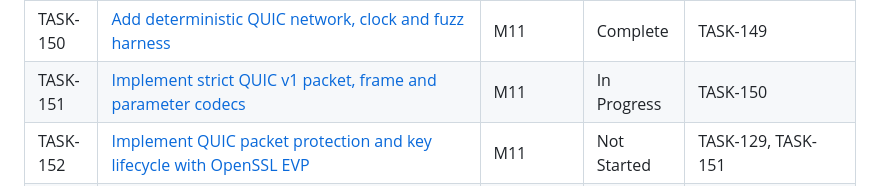
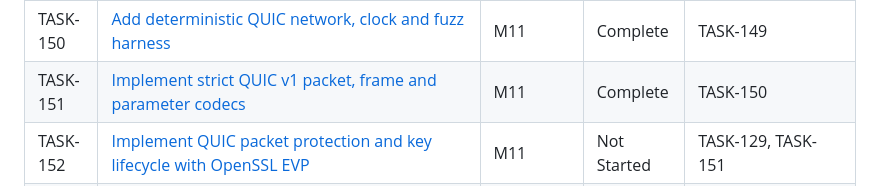
Before and after one commit to etr/libhttpserver, a Markdown page: specs/tasks/_index.md, the part around the change. Drawn GitHub-style.

Commit message:
TASK-151: Mark task complete
Set TASK-151 to Complete in its task card and status index following runner-sealed validation. Only these two unstaged bookkeeping changes remain.

```diff
--- a/specs/tasks/_index.md
+++ b/specs/tasks/_index.md
@@ -296,7 +296,7 @@ Nominally: **13 sequential tasks**, each S–XL. Most other tasks parallelize of
 | TASK-148 | [Run TLS-on/off installed-consumer dependency audit](M10-tls-http2/TASK-148.md) | M10 | Complete | TASK-129, TASK-145, TASK-146, TASK-147 |
 | TASK-149 | [Add owned UDP send/receive operations and CID dispatch seam](M11-http3-first-slice/TASK-149.md) | M11 | Complete | TASK-099, TASK-100 |
 | TASK-150 | [Add deterministic QUIC network, clock and fuzz harness](M11-http3-first-slice/TASK-150.md) | M11 | Complete | TASK-149 |
-| TASK-151 | [Implement strict QUIC v1 packet, frame and parameter codecs](M11-http3-first-slice/TASK-151.md) | M11 | In Progress | TASK-150 |
+| TASK-151 | [Implement strict QUIC v1 packet, frame and parameter codecs](M11-http3-first-slice/TASK-151.md) | M11 | Complete | TASK-150 |
 | TASK-152 | [Implement QUIC packet protection and key lifecycle with OpenSSL EVP](M11-http3-first-slice/TASK-152.md) | M11 | Not Started | TASK-129, TASK-151 |
 | TASK-153 | [Implement server CID admission, Retry and amplification limits](M11-http3-first-slice/TASK-153.md) | M11 | Not Started | TASK-149, TASK-151, TASK-152 |
 | TASK-154 | [Implement QUIC stream state and bounded reassembly](M11-http3-first-slice/TASK-154.md) | M11 | Not Started | TASK-151 |
```
Also changed, not shown: 1 other file.
